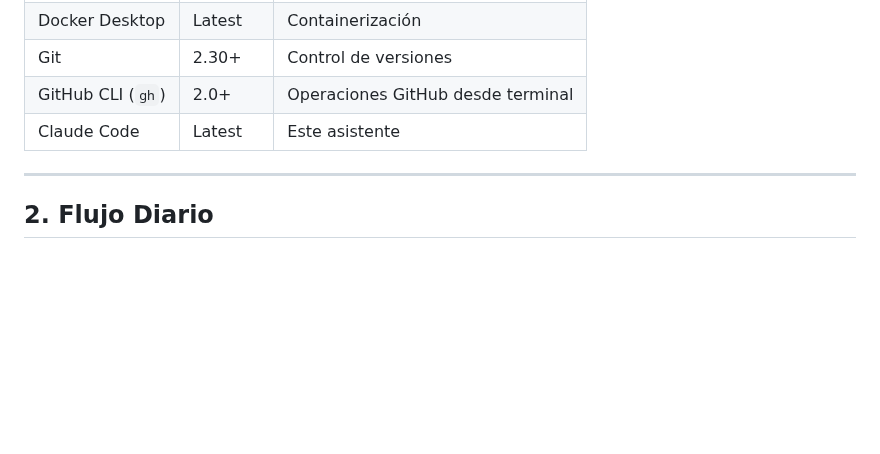
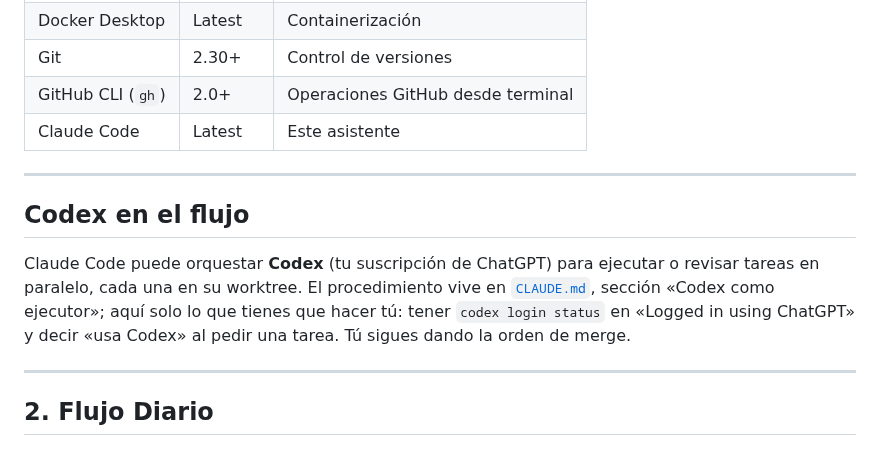
Before and after one commit to emgonzalez/tender-opportunity-tracker, a Markdown page: GUIA_CLAUDE_CODE.md, the part around the change. GitHub-like rendering; blank space fills up the shorter version.

```diff
--- a/GUIA_CLAUDE_CODE.md
+++ b/GUIA_CLAUDE_CODE.md
@@ -36,6 +36,15 @@ cp .env.example .env
 | Git | 2.30+ | Control de versiones |
 | GitHub CLI (`gh`) | 2.0+ | Operaciones GitHub desde terminal |
 | Claude Code | Latest | Este asistente |
+
+---
+
+## Codex en el flujo
+
+Claude Code puede orquestar **Codex** (tu suscripción de ChatGPT) para ejecutar o revisar tareas en
+paralelo, cada una en su worktree. El procedimiento vive en [`CLAUDE.md`](CLAUDE.md), sección
+«Codex como ejecutor»; aquí solo lo que tienes que hacer tú: tener `codex login status` en
+«Logged in using ChatGPT» y decir «usa Codex» al pedir una tarea. Tú sigues dando la orden de merge.
 
 ---
 
```
Also changed, not shown: CLAUDE.md (+24 -0 lines).
